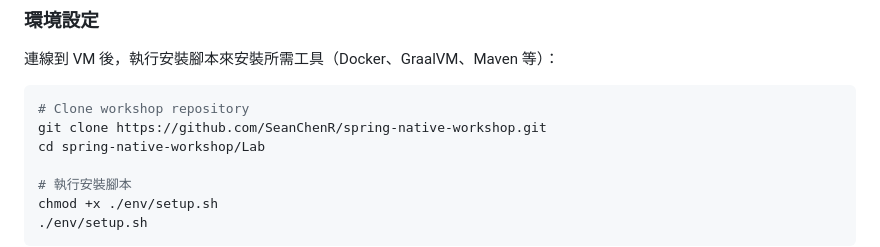
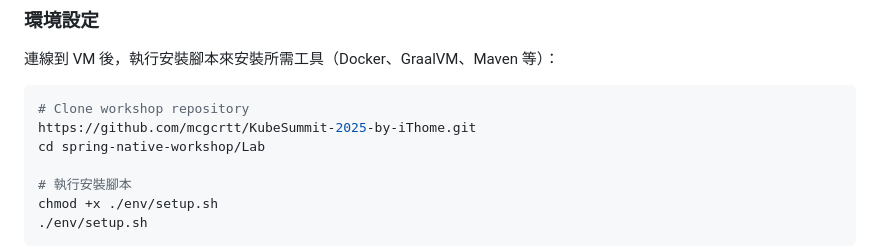
Before and after one commit to mcgcrtt/KubeSummit-2025-by-iThome, a Markdown page: Lab/README.md, the part around the change. GitHub-like rendering.

Commit message:
Change GitHub repository URL in README
Updated the repository URL for cloning the workshop.

````diff
--- a/Lab/README.md
+++ b/Lab/README.md
@@ -31,7 +31,7 @@
 
 ```bash
 # Clone workshop repository
-git clone https://github.com/SeanChenR/spring-native-workshop.git
+https://github.com/mcgcrtt/KubeSummit-2025-by-iThome.git
 cd spring-native-workshop/Lab
 
 # 執行安裝腳本
````
